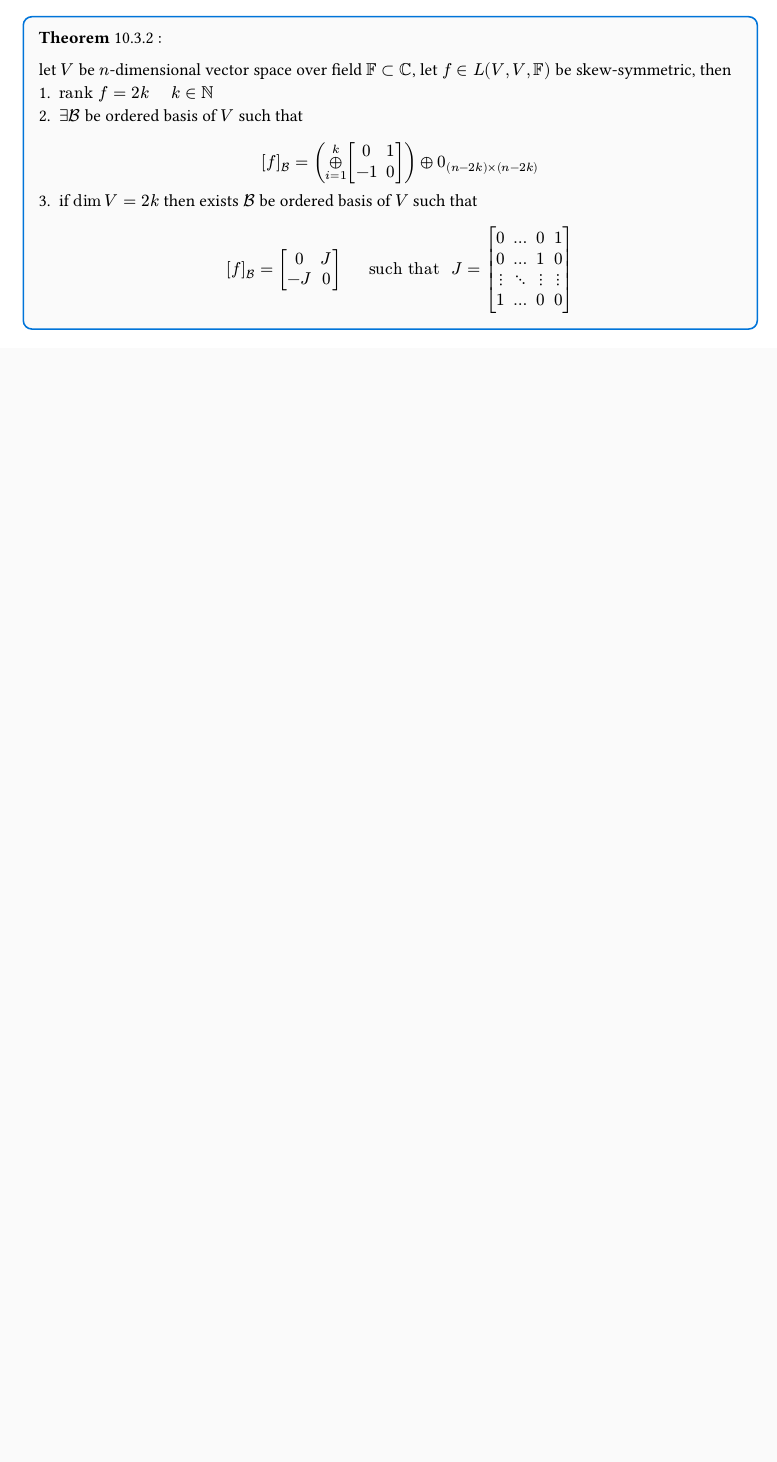
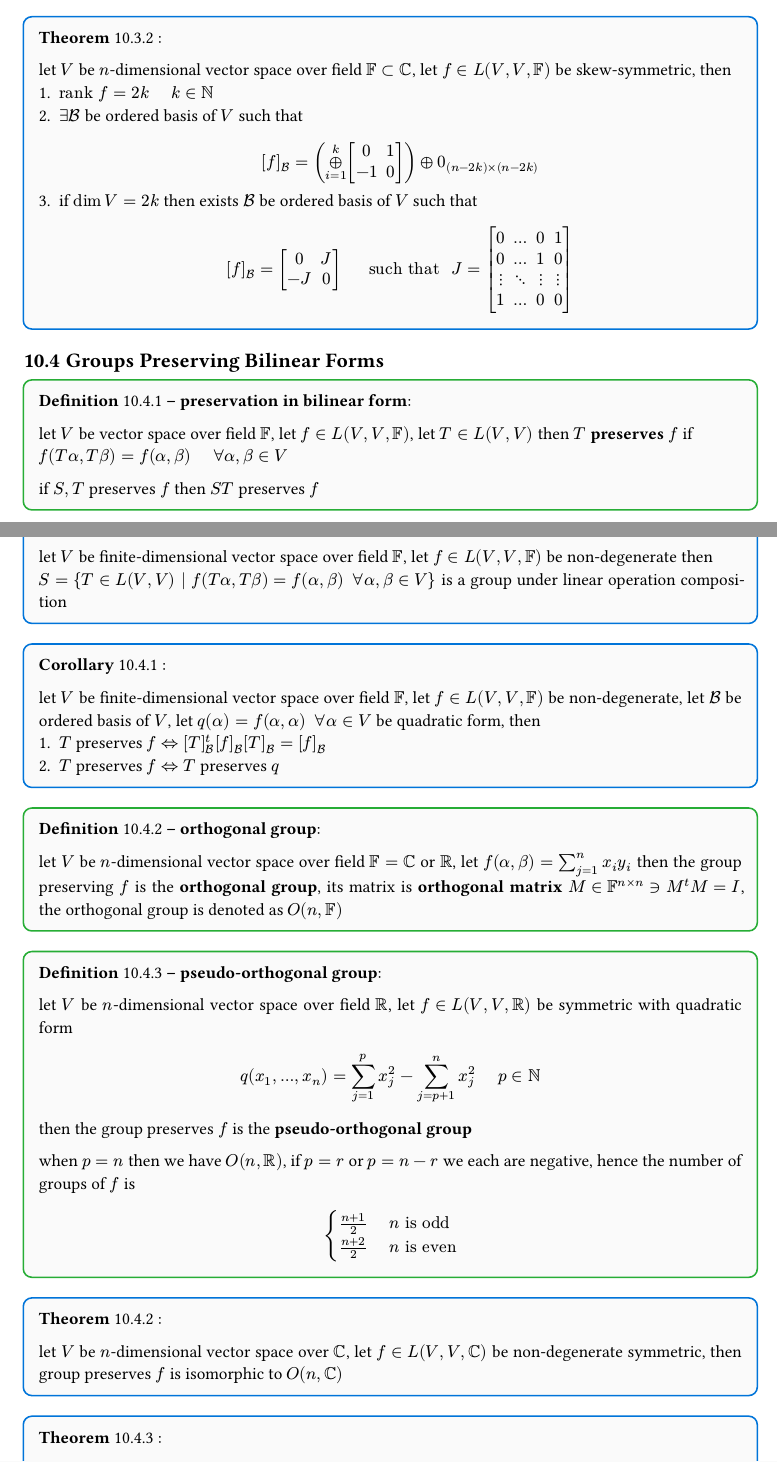
Before and after one commit to LightningFarter/my_learning_notes, a Typst document (LinearAlgebra/note.typ): part of page 61 of 61 before the commit and two parts of pages 61 and 62 of 63 after it, the two joined at a grey line, cut so that both start at the same text, the shorter picture padded with empty space. Compiled offline with Typst 0.15.

Commit message:
LA up to 10.4

```diff
--- a/LinearAlgebra/note.typ
+++ b/LinearAlgebra/note.typ
@@ -2571,3 +2571,27 @@ for $T in L(V, V)$ then $T = U_1 + i U_2$ where $U_1 = U_1^*$ and $U_2 = U_2^*$,
         )
     $
 ]) <skew_symmetric_bilinear_form_matrix_theorem>
+
+== Groups Preserving Bilinear Forms
+
+#definition(title: "preservation in bilinear form", [
+    let $V$ be vector space over field $bb(F)$, let $f in L(V, V, bb(F))$, let $T in L(V, V)$ then $T$ *preserves* $f$ if \
+    $f(T alpha, T beta) = f(alpha, beta) h0 forall alpha, beta in V$
+
+    if $S, T$ preserves $f$ then $S T$ preserves $f$
+]) <preserve_bilinear_form_definition>
+
+#theorem([
+    let $V$ be finite-dimensional vector space over field $bb(F)$, let $f in L(V, V, bb(F))$ be non-degenerate then \
+    $S = {T in L(V, V) | f(T alpha, T beta) = f(alpha, beta) s0 forall alpha, beta in V}$ is a group under linear operation composition
+]) <bilinear_form_preserve_linear_operator_group_theorem>
+
+#corollary([
+    let $V$ be finite-dimensional vector space over field $bb(F)$, let $f in L(V, V, bb(F))$ be non-degenerate, let $cal(B)$ be ordered basis of $V$, let $q(alpha) = f(alpha, alpha) s0 forall alpha in V$ be quadratic form, then
+    + $T$ preserves $f <=> [T]^t_cal(B) [f]_cal(B) [T]_cal(B) = [f]_cal(B)$
+    + $T$ preserves $f <=> T$ preserves $q$
+]) <bilinear_form_perserve_linear_operator_corollary>
+
+#definition(title: "orthogonal group", [
+    let $V$ be $n$-dimensional vector space over field $bb(F) = bb(C)$ or $bb(R)$, let $f(alpha, beta) = sum_(j=1)^n x_i y_i$ then the group preserving $f$ is the *orthogonal group*, its matrix is *orthogonal matrix* $M in bb(F)^(n times n) in.rev M^t M = I$, the orthogonal group is denoted as $O(n, bb(F))$
+]) <orthogonal_group_definition>
@@ -2573,0 +2604,3 @@ for $T in L(V, V)$ then $T = U_1 + i U_2$ where $U_1 = U_1^*$ and $U_2 = U_2^*$,
+    then the group preserves $f$ is the *pseudo-orthogonal group*
+
+    when $p = n$ then we have $O(n, bb(R))$, if $p = r$ or $p = n - r$ we each are negative, hence the number of groups of $f$ is
@@ -2573,0 +2613,22 @@ for $T in L(V, V)$ then $T = U_1 + i U_2$ where $U_1 = U_1^*$ and $U_2 = U_2^*$,
+]) <pseudo_orthogonal_group_definition>
+
+#theorem([
+    let $V$ be $n$-dimensional vector space over $bb(C)$, let $f in L(V, V, bb(C))$ be non-degenerate symmetric, then group preserves $f$ is isomorphic to $O(n, bb(C))$
+]) <bilinear_preserve_group_isomorphic_complex_orthogonal_theorem>
+
+#theorem([
+    let $V$ be $n$-dimensional vector space over $bb(R)$, let $f in L(V, V, bb(R))$ be non-degenerate symmetric, then group preserves $f$ is isomorphic to pseudo-orthogonal group of $bb(C)^(n times n)$
+]) <bilinear_presere_group_isomorphic_real_pseudo_orthogonal_theorem>
+
+#definition(title: "Lorentz group", [
+    let $f in L(bb(R)^4, bb(R)^4, bb(R))$ with quadratic form
+    $
+        q(x, y, z, t) = t^2 - x^2 - y^2 - z^2
+    $
+    then $T in L(bb(R)^4, bb(R)^4)$ preserves $f$ is *Lorentz Trnasformation*, the group preserves $f$ is *Lorentz group*
+
+    let $H = {A in bb(C)^(2 times 2) | A^* = A}$ is a group, then
+    $
+        Phi(x, y, z, t) = mat(
+            t + x, y + i z;
+            y - i z, t - x
```
Also changed, not shown: LinearAlgebra/note.typ (20 more changed lines).
